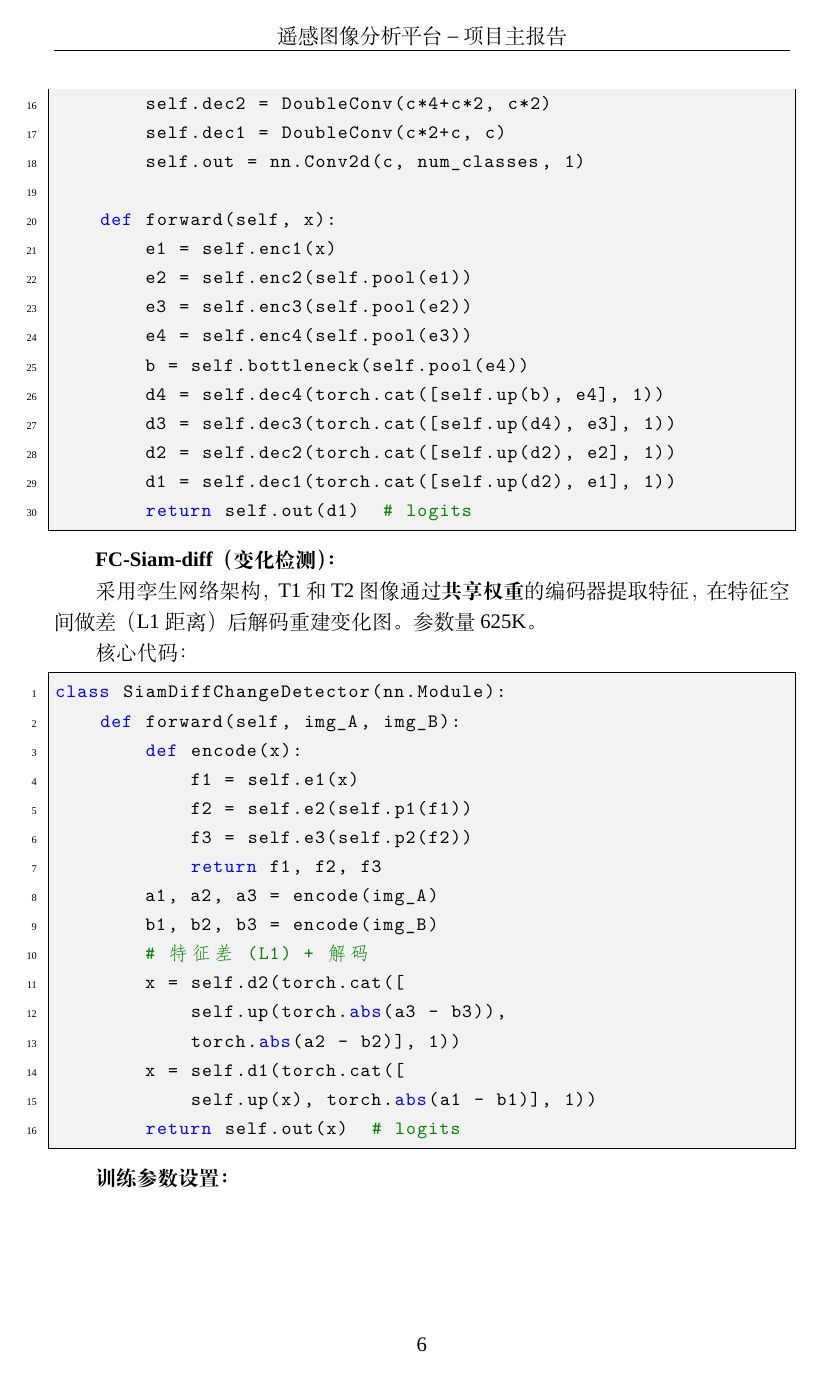
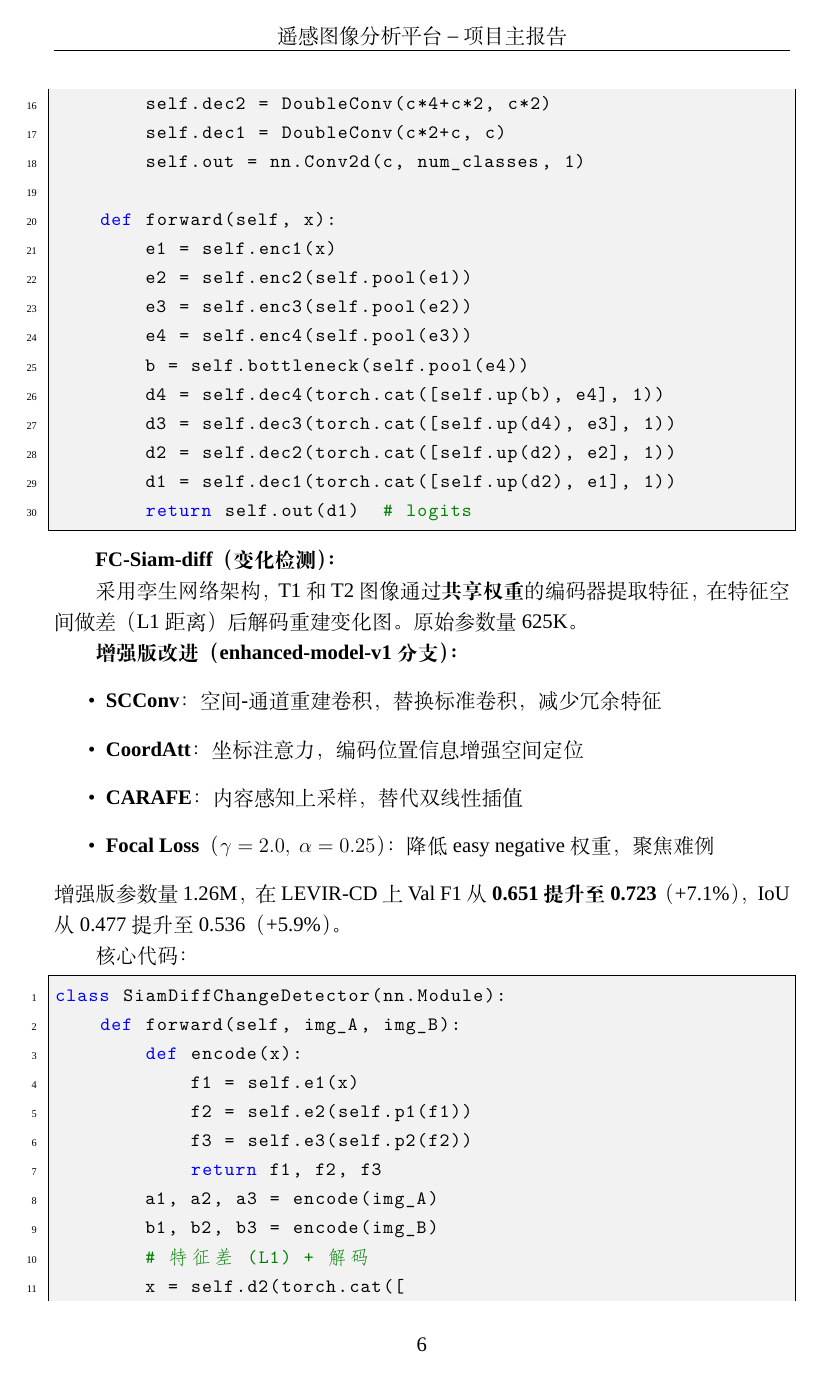
Before and after one commit to Air-0000/RS_Analysis, a LaTeX document (REPORT.tex): page 7 of 13. Compiled offline with XeLaTeX; a missing font is replaced by an installed copy or a similar font.

Commit message:
doc: 更新增强版变化检测结果(F1 0.651→0.723)

```diff
--- a/REPORT.tex
+++ b/REPORT.tex
@@ -283,7 +283,16 @@ class TinyUNet(nn.Module):
 
 \textbf{FC-Siam-diff（变化检测）：}
 
-采用孪生网络架构，T1 和 T2 图像通过\textbf{共享权重}的编码器提取特征，在特征空间做差（L1 距离）后解码重建变化图。参数量 625K。
+采用孪生网络架构，T1 和 T2 图像通过\textbf{共享权重}的编码器提取特征，在特征空间做差（L1 距离）后解码重建变化图。原始参数量 625K。
+
+\textbf{增强版改进（enhanced-model-v1 分支）：}
+\begin{itemize}
+    \item \textbf{SCConv}：空间-通道重建卷积，替换标准卷积，减少冗余特征
+    \item \textbf{CoordAtt}：坐标注意力，编码位置信息增强空间定位
+    \item \textbf{CARAFE}：内容感知上采样，替代双线性插值
+    \item \textbf{Focal Loss}（$\gamma=2.0,\ \alpha=0.25$）：降低 easy negative 权重，聚焦难例
+\end{itemize}
+增强版参数量 1.26M，在 LEVIR-CD 上 Val F1 从 \textbf{0.651 提升至 0.723}（+7.1\%），IoU 从 0.477 提升至 0.536（+5.9\%）。
 
 核心代码：
 
```
Also changed, not shown: REPORT.md (+4 -1 lines), REPORT.tex (8 more changed lines).
